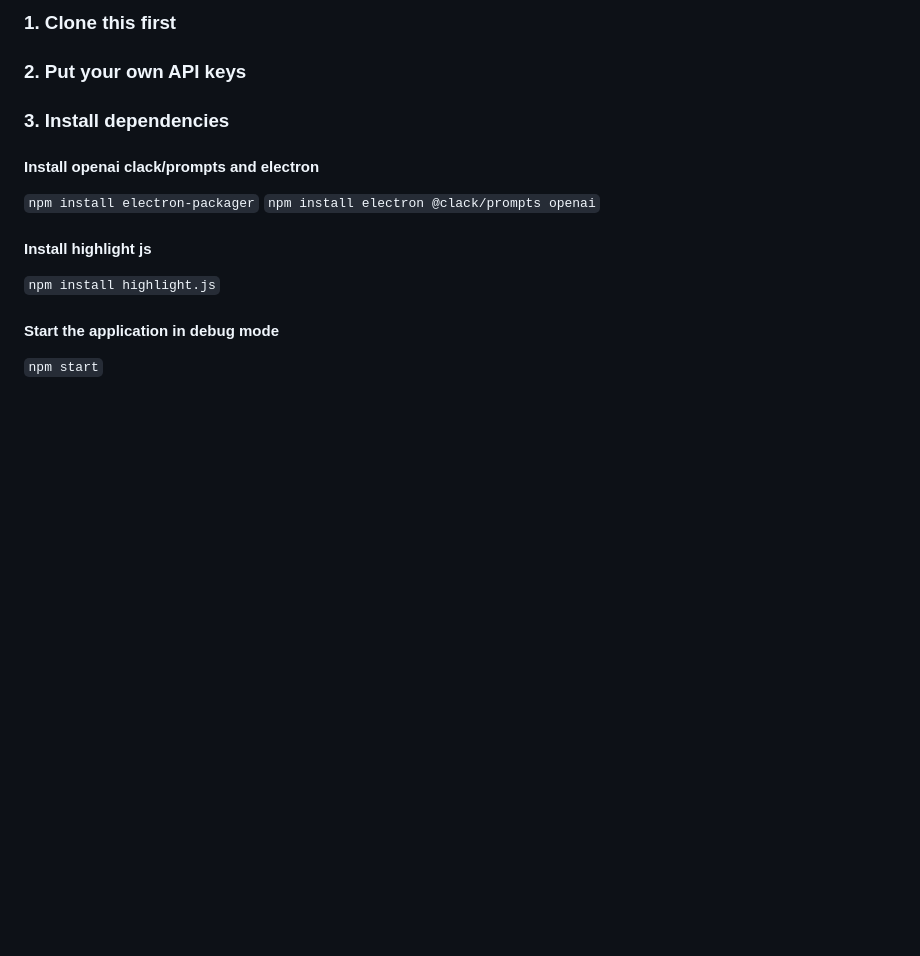
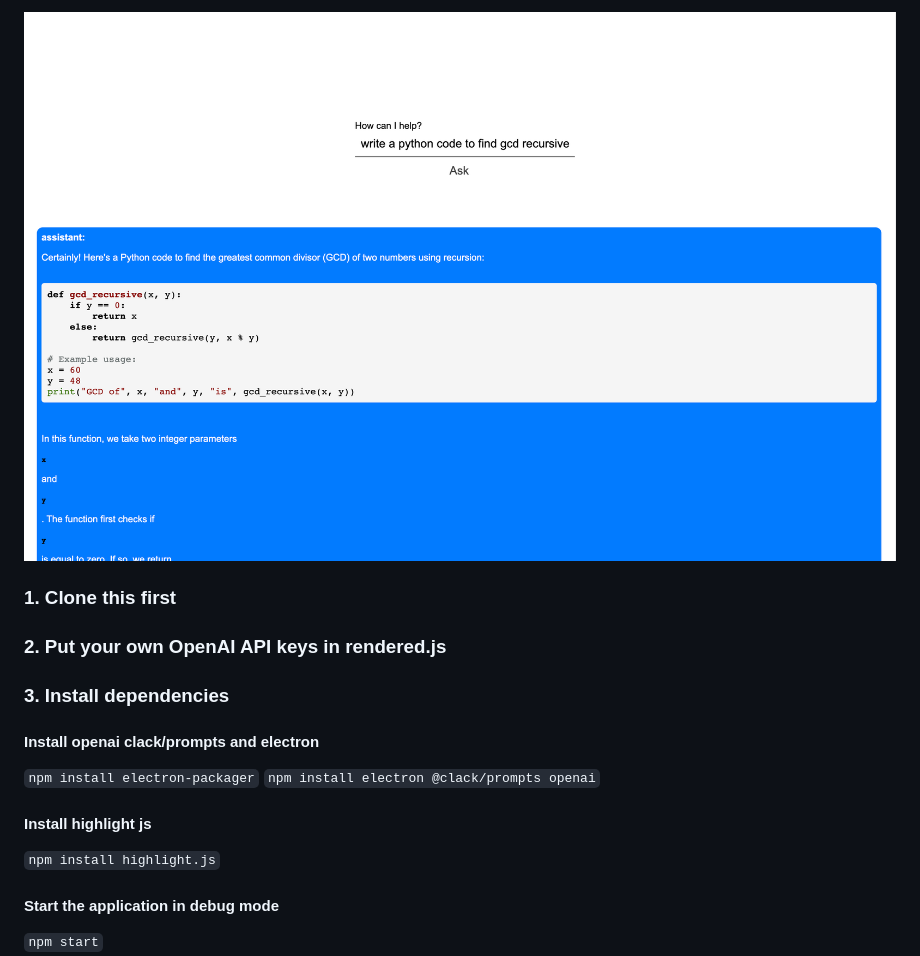
Before and after one commit to mkagenius/deskchat_app, a Markdown page: README.md, the part around the change. Rendered like a GitHub page; pictures changed too: deskchat_app_demo.png (added); blank space fills up the shorter version.

Commit message:
demo image

```diff
--- a/README.md
+++ b/README.md
@@ -1,6 +1,7 @@
 
+![demo](deskchat_app_demo.png)
 ### 1. Clone this first
-### 2. Put your own API keys
+### 2. Put your own OpenAI API keys in rendered.js
 ### 3. Install dependencies
 
 #### Install openai clack/prompts and electron
```
